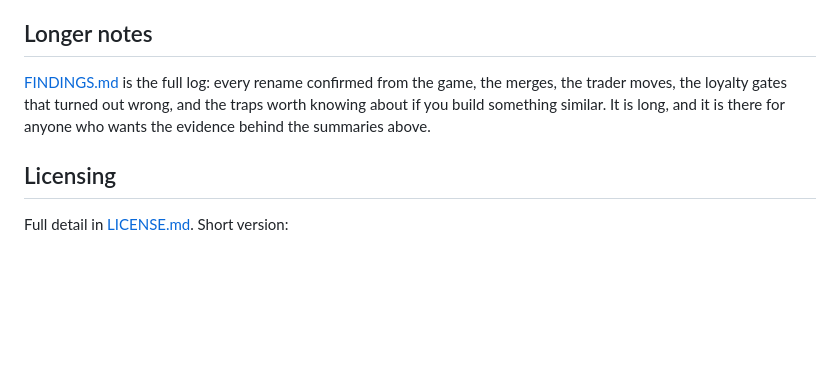
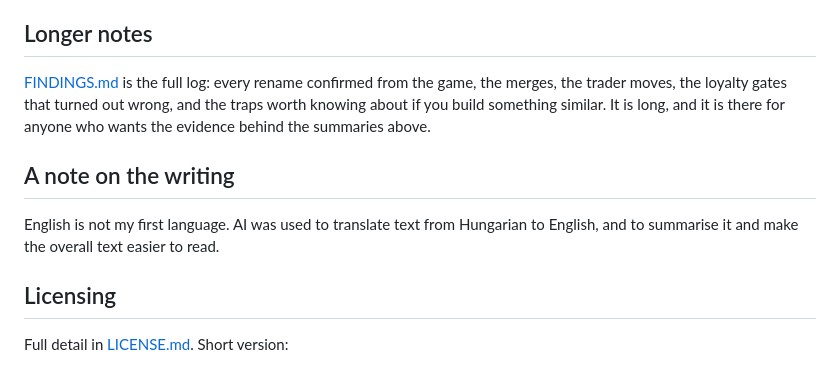
Before and after one commit to szepiz/tarkov-quest-data, a Markdown page: README.md, the part around the change. GitHub-like rendering; blank space fills up the shorter version.

```diff
--- a/README.md
+++ b/README.md
@@ -297,6 +297,11 @@ the merges, the trader moves, the loyalty gates that turned out wrong, and the
 traps worth knowing about if you build something similar. It is long, and it is
 there for anyone who wants the evidence behind the summaries above.
 
+## A note on the writing
+
+English is not my first language. AI was used to translate text from Hungarian
+to English, and to summarise it and make the overall text easier to read.
+
 ## Licensing
 
 Full detail in [LICENSE.md](LICENSE.md). Short version:
```
